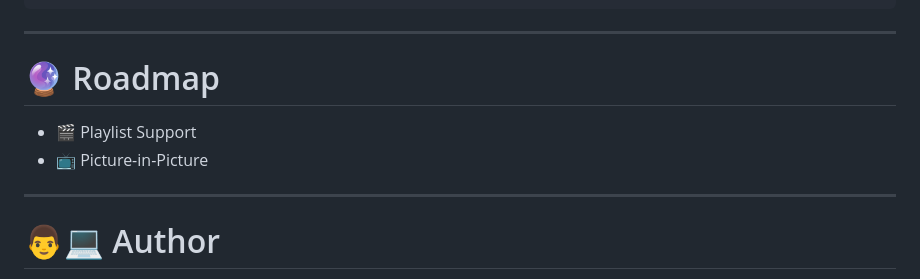
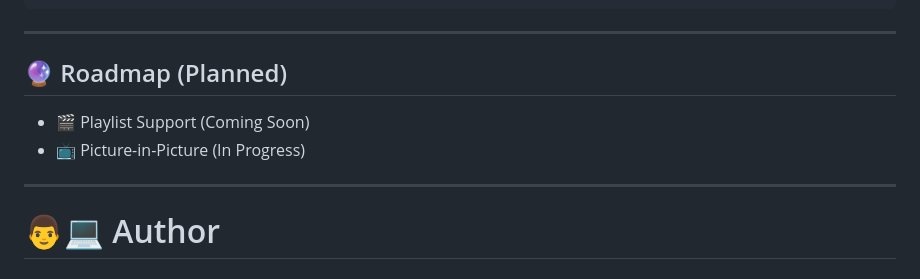
Before and after one commit to ahmedalam782/vidoes_player, a Markdown page: README.md, the part around the change. GitHub-like rendering.

Commit message:
docs: update roadmap labels

```diff
--- a/README.md
+++ b/README.md
@@ -141,10 +141,10 @@ AdaptiveVideoPlayer(
 
 ---
 
-# 🔮 Roadmap
+## 🔮 Roadmap (Planned)
 
-- 🎬 Playlist Support
-- 📺 Picture-in-Picture
+- 🎬 Playlist Support (Coming Soon)
+- 📺 Picture-in-Picture (In Progress)
 
 ---
 
```
